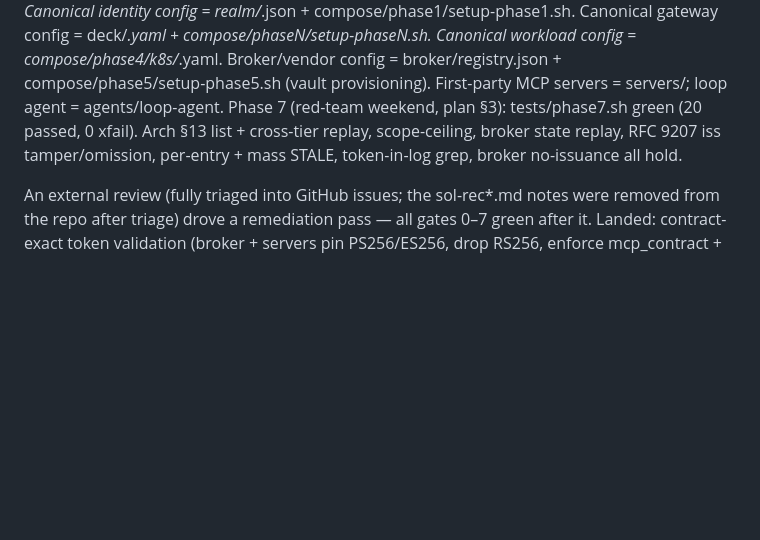
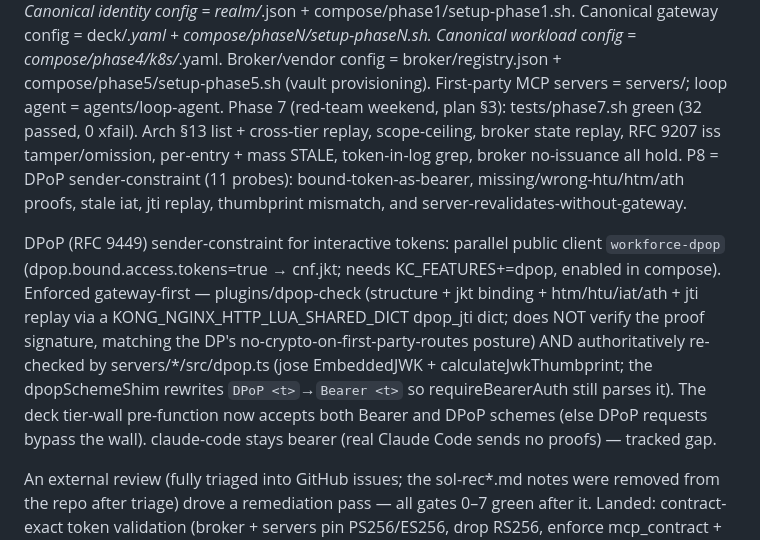
Before and after one commit to chief-builder/mcp-healthcare-reference, a Markdown page: CLAUDE.md, the part around the change. GitHub-like rendering; blank space fills up the shorter version.

```diff
--- a/CLAUDE.md
+++ b/CLAUDE.md
@@ -44,10 +44,24 @@ Canonical gateway config = deck/*.yaml + compose/phaseN/setup-phaseN.sh.
 Canonical workload config = compose/phase4/k8s/*.yaml. Broker/vendor config =
 broker/registry.json + compose/phase5/setup-phase5.sh (vault provisioning).
 First-party MCP servers = servers/; loop agent = agents/loop-agent.
-Phase 7 (red-team weekend, plan §3): tests/phase7.sh green (20 passed, 0
+Phase 7 (red-team weekend, plan §3): tests/phase7.sh green (32 passed, 0
 xfail). Arch §13 list + cross-tier replay, scope-ceiling, broker state
 replay, RFC 9207 iss tamper/omission, per-entry + mass STALE, token-in-log
-grep, broker no-issuance all hold.
+grep, broker no-issuance all hold. P8 = DPoP sender-constraint (11 probes):
+bound-token-as-bearer, missing/wrong-htu/htm/ath proofs, stale iat, jti
+replay, thumbprint mismatch, and server-revalidates-without-gateway.
+
+DPoP (RFC 9449) sender-constraint for interactive tokens: parallel public
+client `workforce-dpop` (dpop.bound.access.tokens=true → cnf.jkt; needs
+KC_FEATURES+=dpop, enabled in compose). Enforced gateway-first —
+plugins/dpop-check (structure + jkt binding + htm/htu/iat/ath + jti replay
+via a KONG_NGINX_HTTP_LUA_SHARED_DICT dpop_jti dict; does NOT verify the
+proof signature, matching the DP's no-crypto-on-first-party-routes posture)
+AND authoritatively re-checked by servers/*/src/dpop.ts (jose EmbeddedJWK +
+calculateJwkThumbprint; the dpopSchemeShim rewrites `DPoP <t>`→`Bearer <t>`
+so requireBearerAuth still parses it). The deck tier-wall pre-function now
+accepts both Bearer and DPoP schemes (else DPoP requests bypass the wall).
+claude-code stays bearer (real Claude Code sends no proofs) — tracked gap.
 
 An external review (fully triaged into GitHub issues; the sol-rec*.md
 notes were removed from the repo after triage) drove a remediation pass —
```
Also changed, not shown: docs/mcp-e2e-reference-architecture.md (+3 -0 lines), docs/mcp-token-claims-contract.md (+15 -1 lines).
